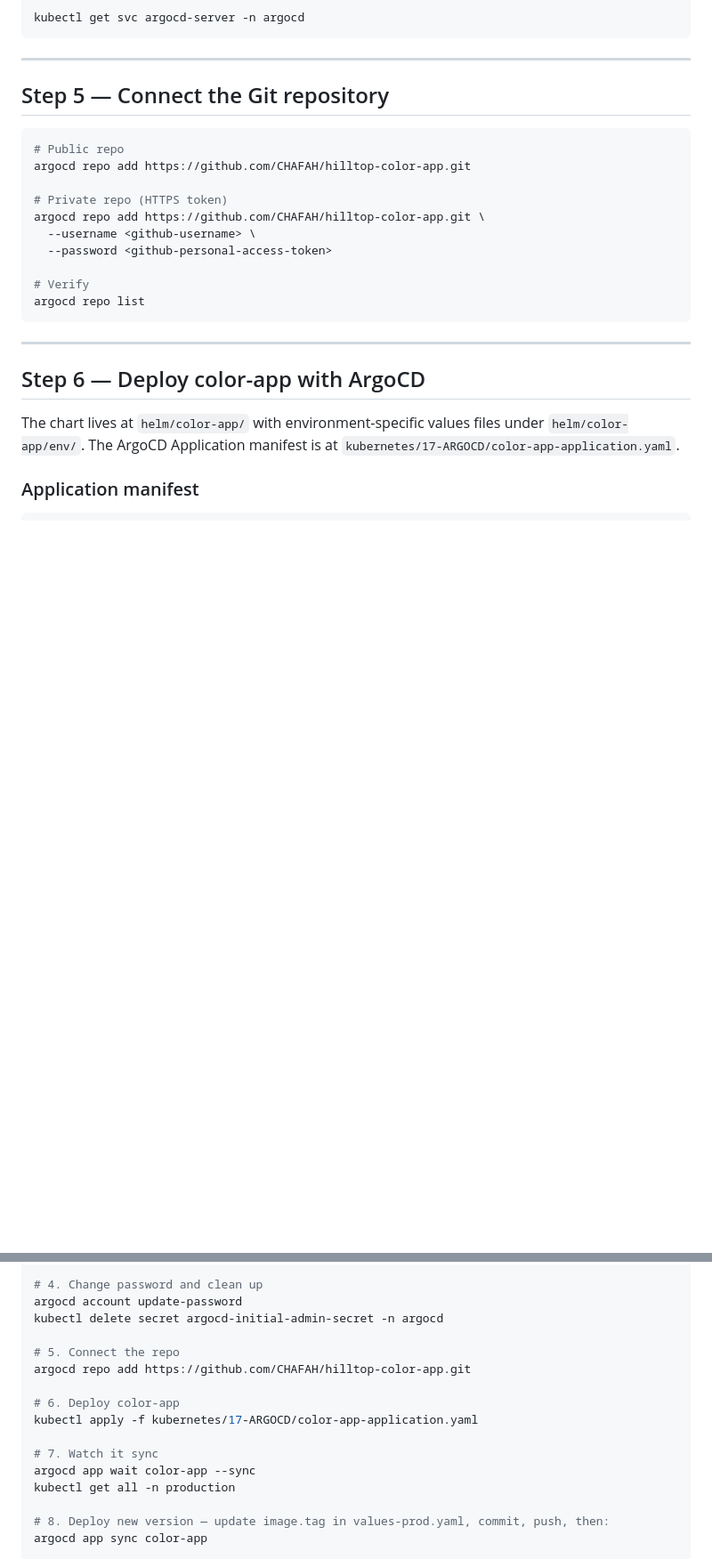
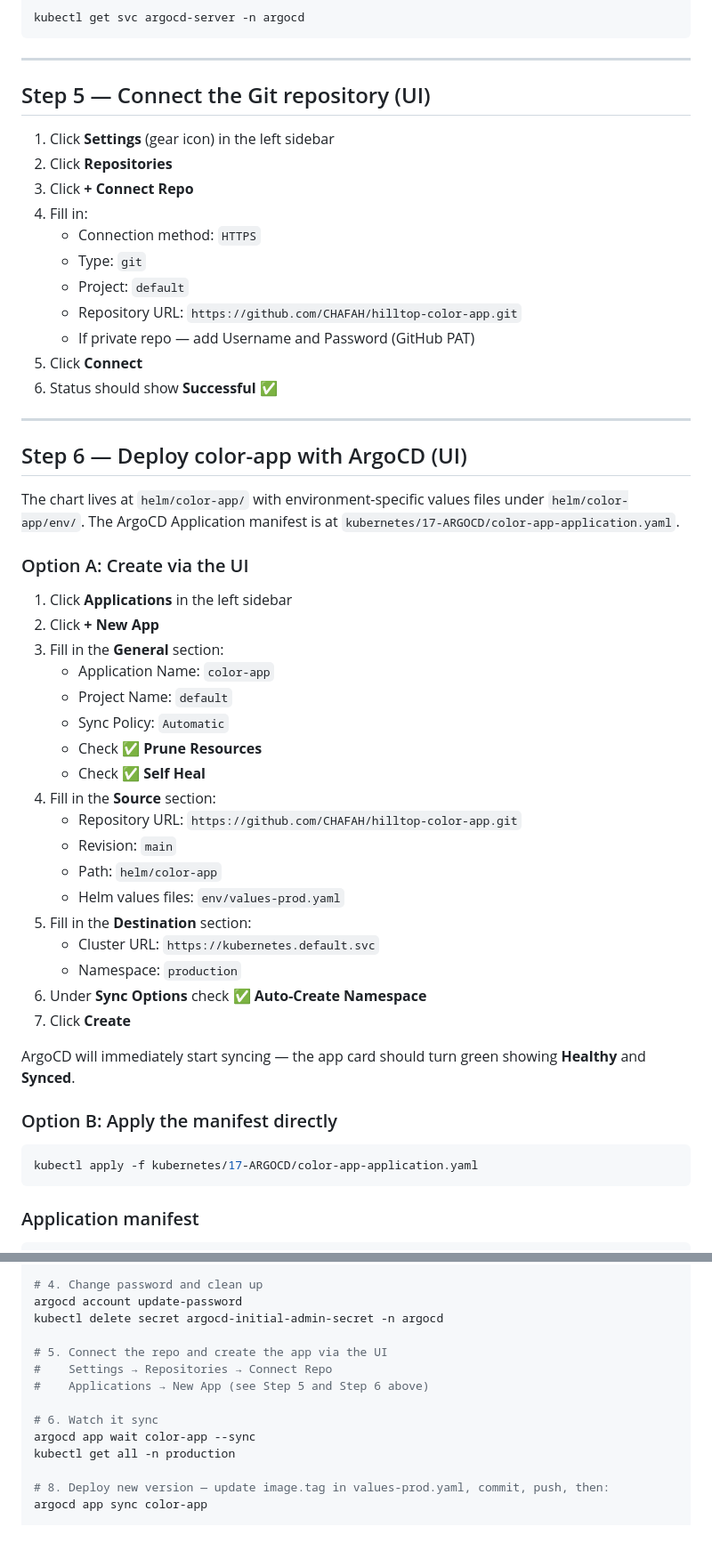
Before and after one commit to CHAFAH/hilltop-color-app, a Markdown page: kubernetes/17-ARGOCD/README.md, 2 parts joined by grey strips. Shown at 89% size. Rendered like a GitHub page; blank space fills up the shorter version.

Commit message:
update 17-ARGOCD README: UI steps for repo connect and app creation

````diff
--- a/kubernetes/17-ARGOCD/README.md
+++ b/kubernetes/17-ARGOCD/README.md
@@ -148,28 +148,56 @@ kubectl get svc argocd-server -n argocd
 
 ---
 
-## Step 5 — Connect the Git repository
+## Step 5 — Connect the Git repository (UI)
 
-```bash
-# Public repo
-argocd repo add https://github.com/CHAFAH/hilltop-color-app.git
-
-# Private repo (HTTPS token)
-argocd repo add https://github.com/CHAFAH/hilltop-color-app.git \
-  --username <github-username> \
-  --password <github-personal-access-token>
-
-# Verify
-argocd repo list
-```
+1. Click **Settings** (gear icon) in the left sidebar
+2. Click **Repositories**
+3. Click **+ Connect Repo**
+4. Fill in:
+   - Connection method: `HTTPS`
+   - Type: `git`
+   - Project: `default`
+   - Repository URL: `https://github.com/CHAFAH/hilltop-color-app.git`
+   - If private repo — add Username and Password (GitHub PAT)
+5. Click **Connect**
+6. Status should show **Successful** ✅
 
 ---
 
-## Step 6 — Deploy color-app with ArgoCD
+## Step 6 — Deploy color-app with ArgoCD (UI)
 
 The chart lives at `helm/color-app/` with environment-specific values files
 under `helm/color-app/env/`. The ArgoCD Application manifest is at
 `kubernetes/17-ARGOCD/color-app-application.yaml`.
+
+### Option A: Create via the UI
+
+1. Click **Applications** in the left sidebar
+2. Click **+ New App**
+3. Fill in the **General** section:
+   - Application Name: `color-app`
+   - Project Name: `default`
+   - Sync Policy: `Automatic`
+   - Check ✅ **Prune Resources**
+   - Check ✅ **Self Heal**
+4. Fill in the **Source** section:
+   - Repository URL: `https://github.com/CHAFAH/hilltop-color-app.git`
+   - Revision: `main`
+   - Path: `helm/color-app`
+   - Helm values files: `env/values-prod.yaml`
+5. Fill in the **Destination** section:
+   - Cluster URL: `https://kubernetes.default.svc`
+   - Namespace: `production`
+6. Under **Sync Options** check ✅ **Auto-Create Namespace**
+7. Click **Create**
+
+ArgoCD will immediately start syncing — the app card should turn green showing **Healthy** and **Synced**.
+
+### Option B: Apply the manifest directly
+
+```bash
+kubectl apply -f kubernetes/17-ARGOCD/color-app-application.yaml
+```
 
 ### Application manifest
 
@@ -359,13 +365,11 @@ argocd login localhost:8080 --username admin --password <password> --insecure
 argocd account update-password
 kubectl delete secret argocd-initial-admin-secret -n argocd
 
-# 5. Connect the repo
-argocd repo add https://github.com/CHAFAH/hilltop-color-app.git
+# 5. Connect the repo and create the app via the UI
+#    Settings → Repositories → Connect Repo
+#    Applications → New App (see Step 5 and Step 6 above)
 
-# 6. Deploy color-app
-kubectl apply -f kubernetes/17-ARGOCD/color-app-application.yaml
-
-# 7. Watch it sync
+# 6. Watch it sync
 argocd app wait color-app --sync
 kubectl get all -n production
 
````
Also changed, not shown: other parts of kubernetes/17-ARGOCD/README.md (+0 -22 lines).
